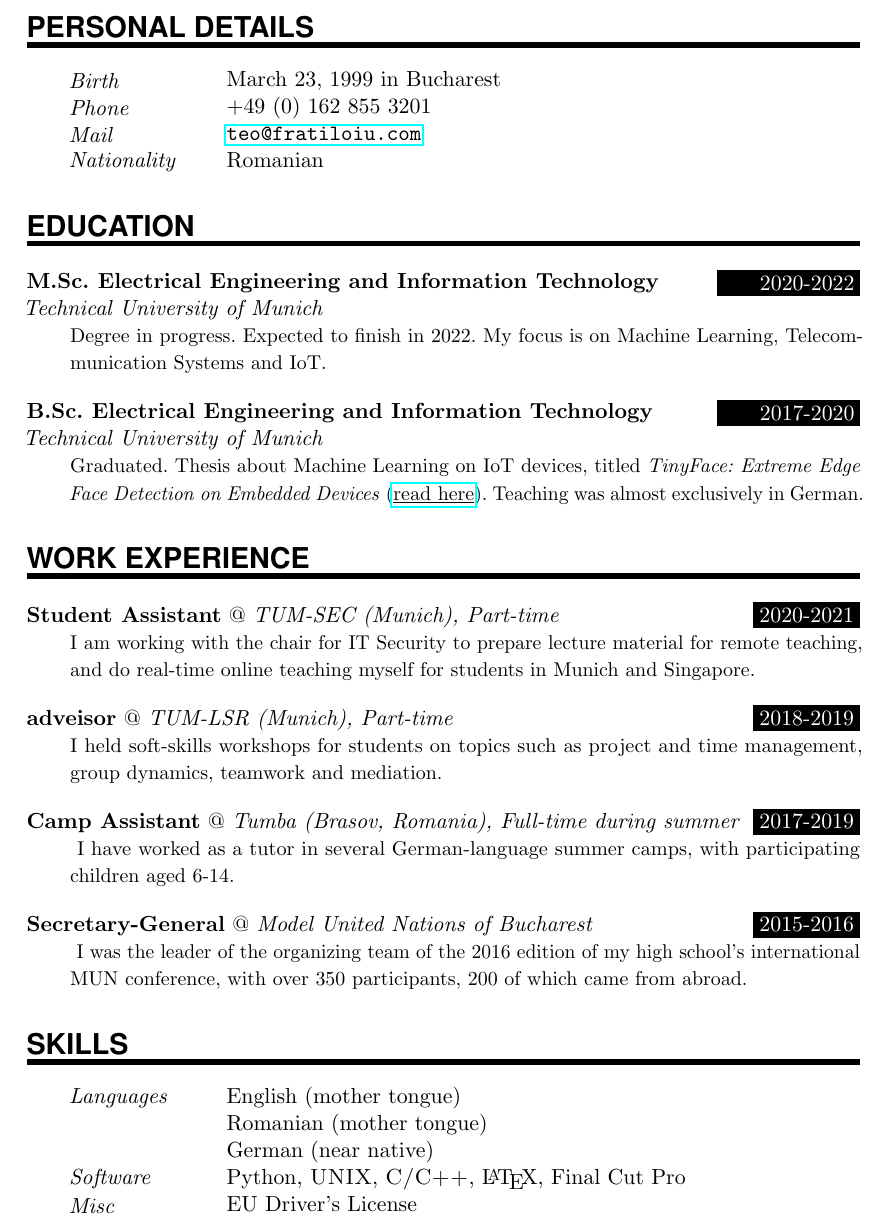
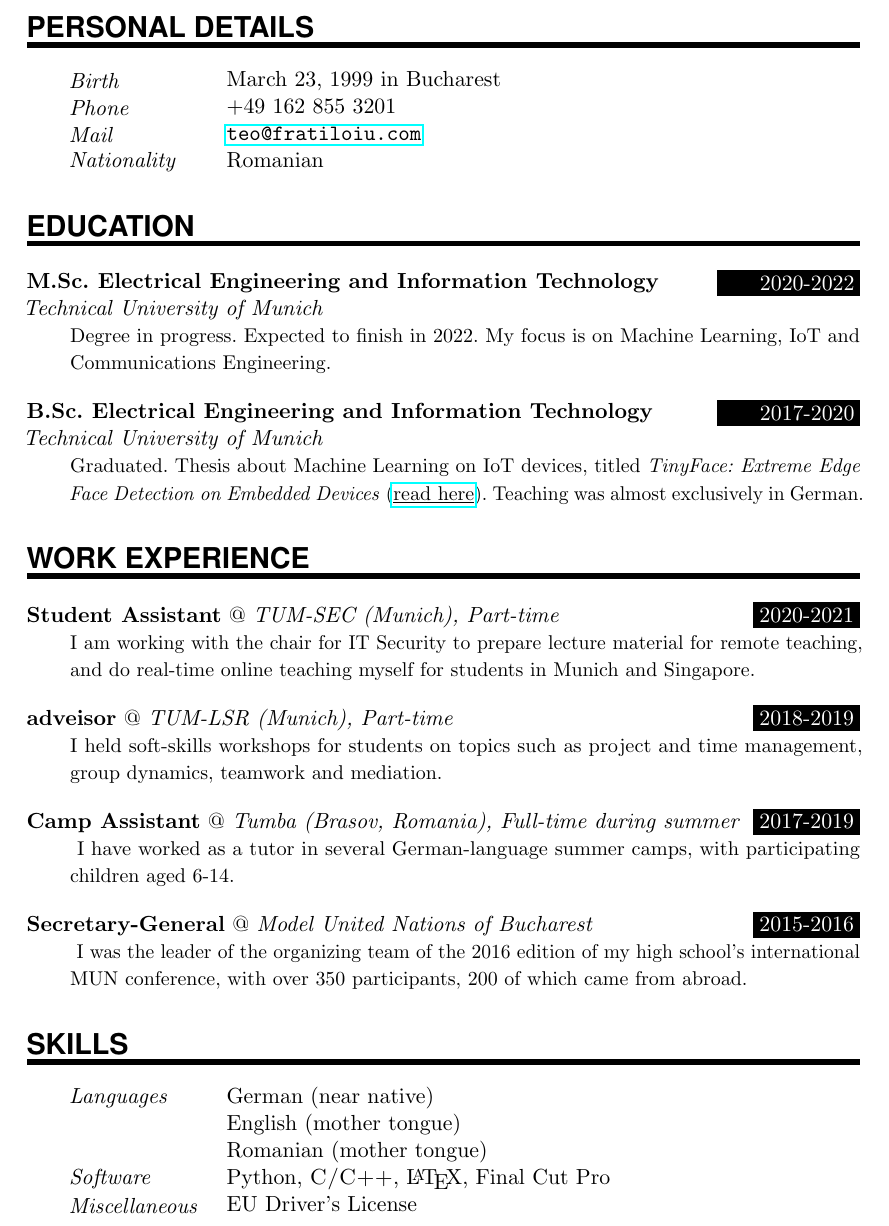
Before and after one commit to munober/munober.github.io, a LaTeX CV (docs/resume/resume.tex): part of the page, cut so that both start at the same text. Compiled offline with pdfLaTeX.

Commit message:
updated cv

```diff
--- a/docs/resume/resume.tex
+++ b/docs/resume/resume.tex
@@ -95,7 +95,7 @@
 
 \PersonalEntry{Birth}{March 23, 1999 in Bucharest}
 % \PersonalEntry{Address}{Freisinger Landstr. 86, D-80939 Munich}
-\PersonalEntry{Phone}{+49 (0) 162 855 3201}
+\PersonalEntry{Phone}{+49 162 855 3201}
 \PersonalEntry{Mail}{\url{teo@fratiloiu.com}}
 \PersonalEntry{Nationality}{Romanian}
 
@@ -103,7 +103,7 @@
 %%% ------------------------------------------------------------
 \NewPart{Education}{}
 
-\EducationEntry{M.Sc. Electrical Engineering and Information Technology}{2020-2022}{Technical University of Munich}{Degree in progress. Expected to finish in 2022. My focus is on Machine Learning, Telecommunication Systems and IoT.}
+\EducationEntry{M.Sc. Electrical Engineering and Information Technology}{2020-2022}{Technical University of Munich}{Degree in progress. Expected to finish in 2022. My focus is on Machine Learning, IoT and Communications Engineering.}
 \sepspace
 
 \EducationEntry{B.Sc. Electrical Engineering and Information Technology}{2017-2020}{Technical University of Munich}{Graduated. Thesis about Machine Learning on IoT devices, titled \textit{TinyFace: Extreme Edge Face Detection on Embedded Devices} (\href{https://github.com/munober/thesis/blob/master/digital_edition.pdf}{\underline{read here}}). Teaching was almost exclusively in German.}
@@ -127,12 +127,12 @@
 %%% ------------------------------------------------------------
 \NewPart{Skills}{}
 
-\SkillsEntry{Languages}{English (mother tongue)}
+\SkillsEntry{Languages}{German (near native)}
+\SkillsEntry{}{English (mother tongue)}
 \SkillsEntry{}{Romanian (mother tongue)}
-\SkillsEntry{}{German (near native)}
 
-\SkillsEntry{Software}{Python, \textsc{UNIX}, \textsc{C/C++}, \LaTeX, Final Cut Pro}
-\SkillsEntry{Misc}{EU Driver's License}
+\SkillsEntry{Software}{Python, \textsc{C/C++}, \LaTeX, Final Cut Pro}
+\SkillsEntry{Miscellaneous}{EU Driver's License}
 
 
 %%% References
```
Also changed, not shown: docs/resume/resume.pdf.
